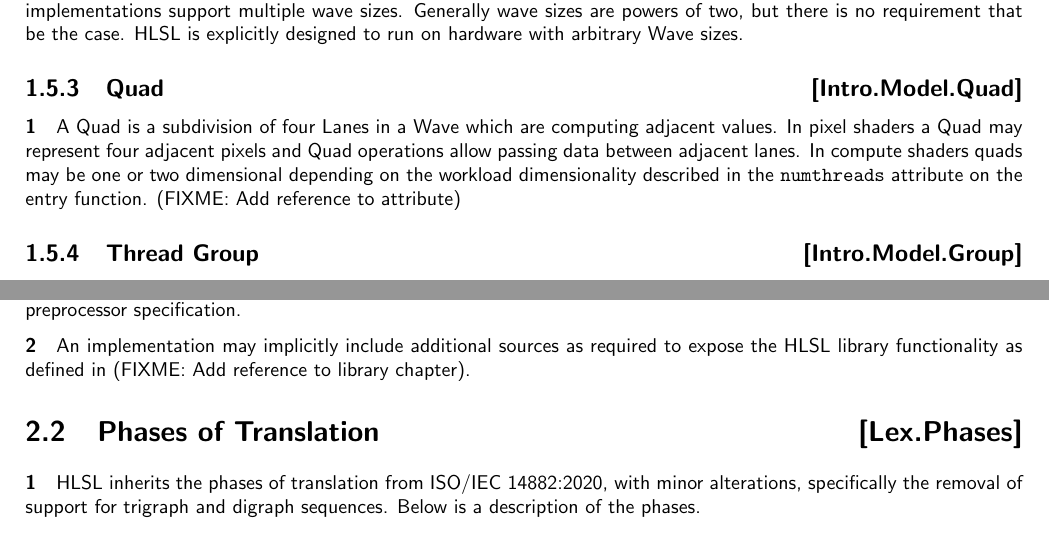
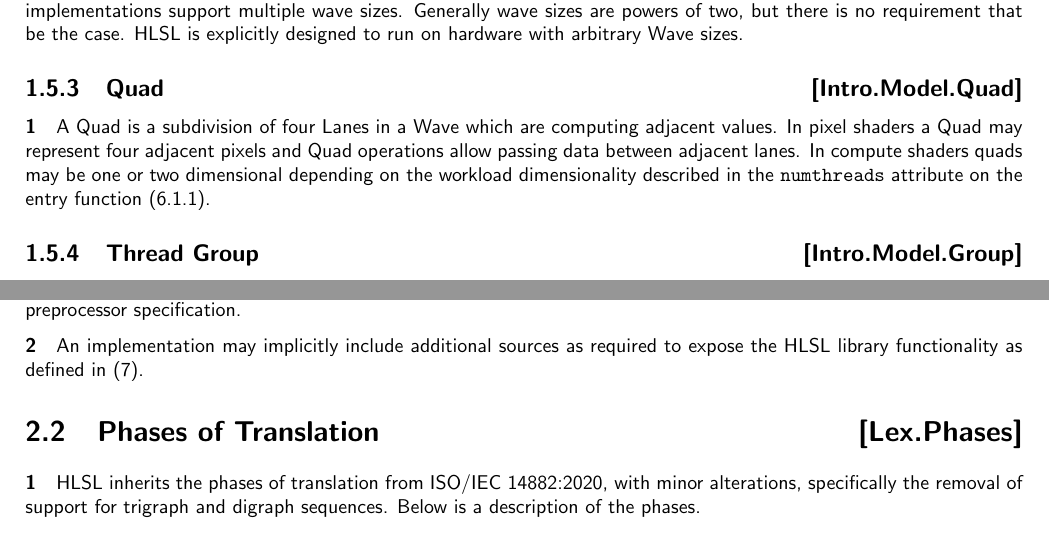
Before and after one commit to microsoft/hlsl-specs, a LaTeX thesis (specs/language/hlsl.tex, which reads specs/language/introduction.tex, specs/language/lex.tex): two parts of pages 4 and 6 of 15 before the commit and two parts of pages 5 and 7 of 18 after it, joined at a grey line, cut so that both start at the same text. Compiled offline with pdfLaTeX.

Commit message:
Add a file to store placeholder reference points (#127)
Declaring placeholder headings allows us to just put the references in
as we're writing earlier parts of the document instead of leaving FIXME
comments around.

```diff
--- a/specs/language/introduction.tex
+++ b/specs/language/introduction.tex
@@ -102,7 +102,7 @@ computing adjacent values. In pixel shaders a \gls{quad} may represent four
 adjacent pixels and \gls{quad} operations allow passing data between adjacent
 lanes. In compute shaders quads may be one or two dimensional depending on the
 workload dimensionality described in the \texttt{numthreads} attribute on the
-entry function. (FIXME: Add reference to attribute)
+entry function (\ref{Decl.Attr.Entry}).
 
 \Sub{\gls{threadgroup}}{Intro.Model.Group}
 
--- a/specs/language/lex.tex
+++ b/specs/language/lex.tex
@@ -10,8 +10,7 @@ the \texttt{\#include} preprocessing directive conforming to the \gls{isoC}
 preprocessor specification.
 
 \p An implementation may implicitly include additional sources as required to
-expose the \acrshort{hlsl} library functionality as defined in (FIXME: Add
-reference to library chapter).
+expose the \acrshort{hlsl} library functionality as defined in (\ref{Runtime}).
 
 \Sec{Phases of Translation}{Lex.Phases}
 
```
Also changed, not shown: specs/language/hlsl.tex (+2 -0 lines), specs/language/placeholders.tex (added, +4 -0 lines).
